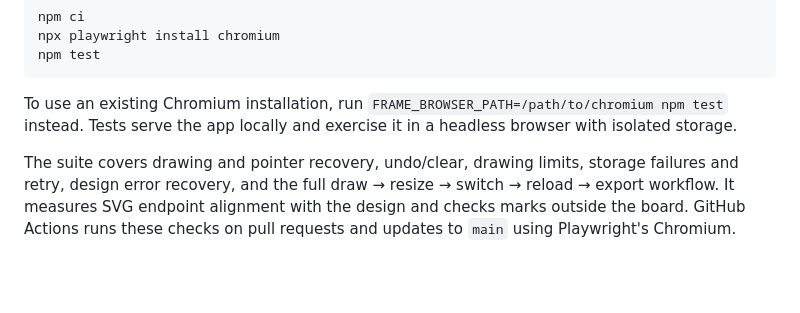
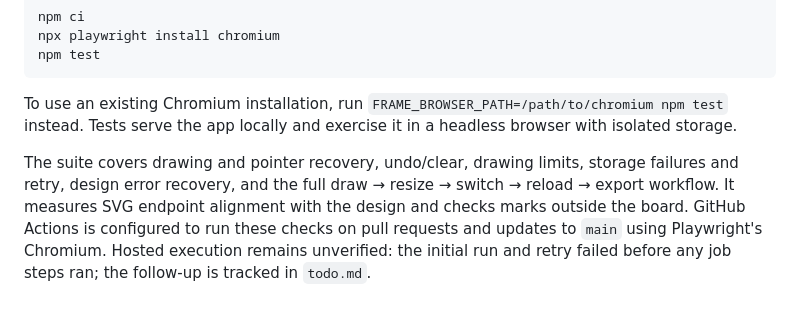
Before and after one commit to PORTALSURFER/frame, a Markdown page: README.md, the part around the change. Rendered like a GitHub page; blank space fills up the shorter version.

Commit message:
Record the hosted runner failure and validation limits

```diff
--- a/README.md
+++ b/README.md
@@ -101,4 +101,4 @@ npm test
 
 To use an existing Chromium installation, run `FRAME_BROWSER_PATH=/path/to/chromium npm test` instead. Tests serve the app locally and exercise it in a headless browser with isolated storage.
 
-The suite covers drawing and pointer recovery, undo/clear, drawing limits, storage failures and retry, design error recovery, and the full draw → resize → switch → reload → export workflow. It measures SVG endpoint alignment with the design and checks marks outside the board. GitHub Actions runs these checks on pull requests and updates to `main` using Playwright's Chromium.
+The suite covers drawing and pointer recovery, undo/clear, drawing limits, storage failures and retry, design error recovery, and the full draw → resize → switch → reload → export workflow. It measures SVG endpoint alignment with the design and checks marks outside the board. GitHub Actions is configured to run these checks on pull requests and updates to `main` using Playwright's Chromium. Hosted execution remains unverified: the initial run and retry failed before any job steps ran; the follow-up is tracked in `todo.md`.
```
Also changed, not shown: todo.md (+2 -1 lines).
